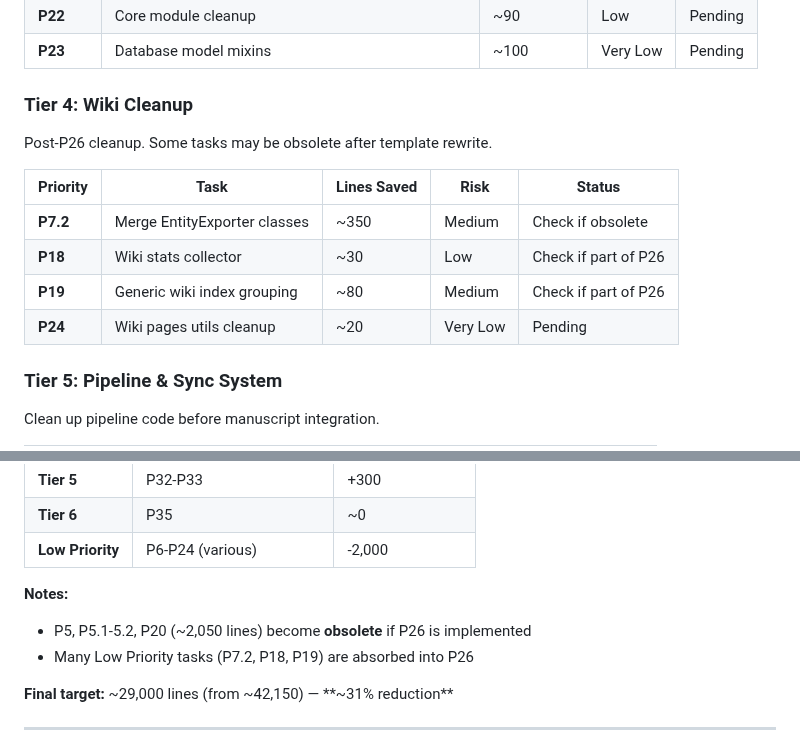
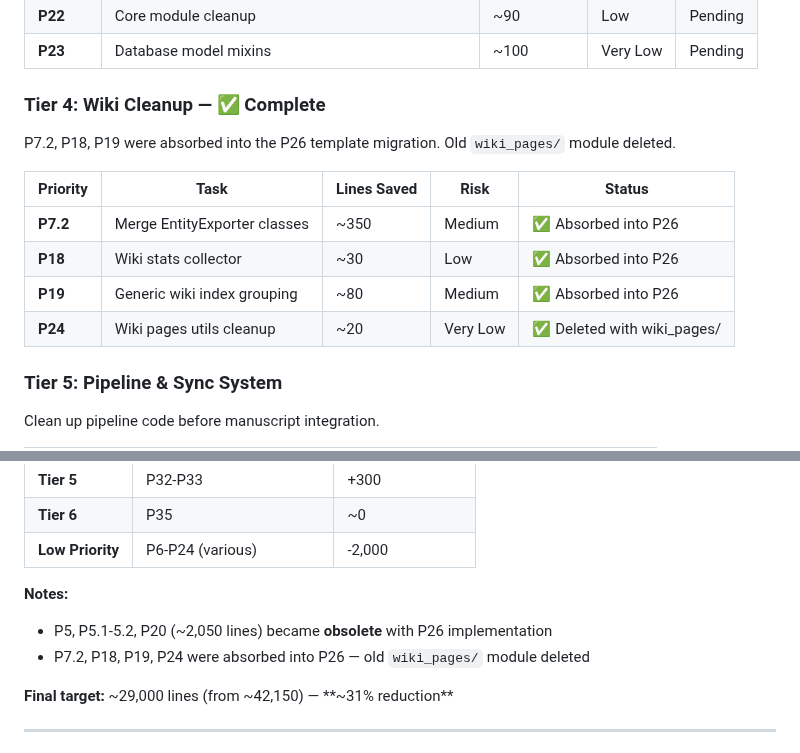
Before and after one commit to soffiafdz/palimpsest, a Markdown page: docs/unified_simplification_workplan.md, 2 parts joined by grey strips. Drawn GitHub-style.

Commit message:
Update workplan: mark Tier 4 wiki cleanup tasks as complete

```diff
--- a/docs/unified_simplification_workplan.md
+++ b/docs/unified_simplification_workplan.md
@@ -137,16 +137,16 @@ Consolidate core infrastructure before building on it.
 | **P22** | Core module cleanup | ~90 | Low | Pending |
 | **P23** | Database model mixins | ~100 | Very Low | Pending |
 
-### Tier 4: Wiki Cleanup
-
-Post-P26 cleanup. Some tasks may be obsolete after template rewrite.
+### Tier 4: Wiki Cleanup — ✅ Complete
+
+P7.2, P18, P19 were absorbed into the P26 template migration. Old `wiki_pages/` module deleted.
 
 | Priority | Task | Lines Saved | Risk | Status |
 |----------|------|-------------|------|--------|
-| **P7.2** | Merge EntityExporter classes | ~350 | Medium | Check if obsolete |
-| **P18** | Wiki stats collector | ~30 | Low | Check if part of P26 |
-| **P19** | Generic wiki index grouping | ~80 | Medium | Check if part of P26 |
-| **P24** | Wiki pages utils cleanup | ~20 | Very Low | Pending |
+| **P7.2** | Merge EntityExporter classes | ~350 | Medium | ✅ Absorbed into P26 |
+| **P18** | Wiki stats collector | ~30 | Low | ✅ Absorbed into P26 |
+| **P19** | Generic wiki index grouping | ~80 | Medium | ✅ Absorbed into P26 |
+| **P24** | Wiki pages utils cleanup | ~20 | Very Low | ✅ Deleted with wiki_pages/ |
 
 ### Tier 5: Pipeline & Sync System
 
@@ -572,8 +572,8 @@ python -c "from dev.database.managers import TagManager, PersonManager; print('O
 | **Low Priority** | P6-P24 (various) | -2,000 |
 
 **Notes:**
-- P5, P5.1-5.2, P20 (~2,050 lines) become **obsolete** if P26 is implemented
-- Many Low Priority tasks (P7.2, P18, P19) are absorbed into P26
+- P5, P5.1-5.2, P20 (~2,050 lines) became **obsolete** with P26 implementation
+- P7.2, P18, P19, P24 were absorbed into P26 — old `wiki_pages/` module deleted
 
 **Final target:** ~29,000 lines (from ~42,150) — **~31% reduction**
 
```
